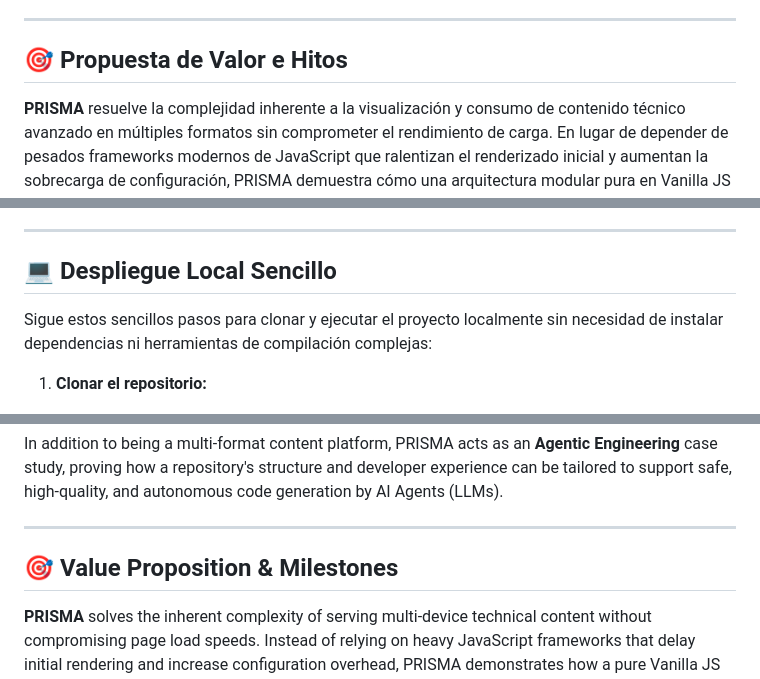
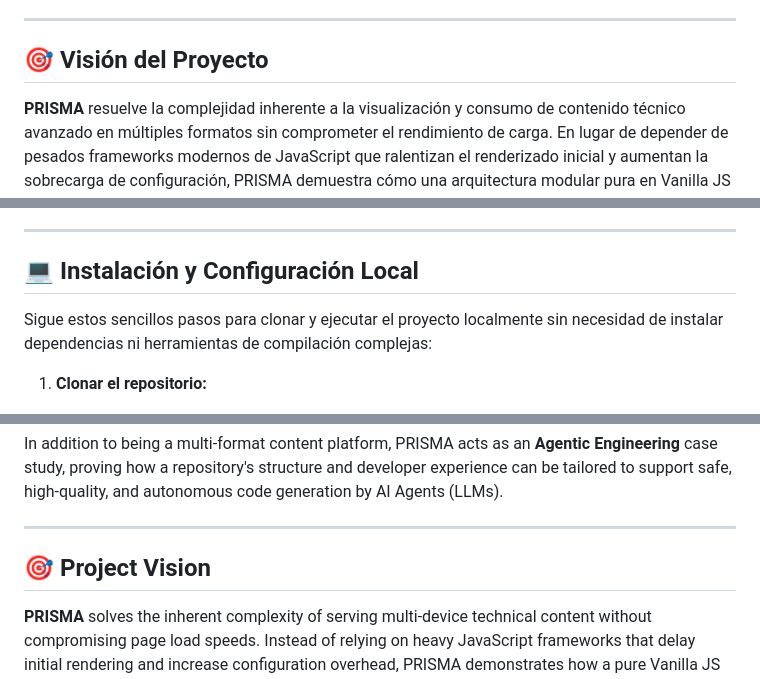
Before and after one commit to alpepasAI/Prisma, a Markdown page: README.md, 3 parts joined by grey strips. Drawn GitHub-style.

Commit message:
docs: rename project headers in README for improved clarity

```diff
--- a/README.md
+++ b/README.md
@@ -18,7 +18,7 @@ Más allá de ser una plataforma de contenido multiformato, PRISMA ha sido desar
 
 ---
 
-## 🎯 Propuesta de Valor e Hitos
+## 🎯 Visión del Proyecto
 
 **PRISMA** resuelve la complejidad inherente a la visualización y consumo de contenido técnico avanzado en múltiples formatos sin comprometer el rendimiento de carga. En lugar de depender de pesados frameworks modernos de JavaScript que ralentizan el renderizado inicial y aumentan la sobrecarga de configuración, PRISMA demuestra cómo una arquitectura modular pura en Vanilla JS y un diseño desacoplado orientado a datos pueden ofrecer una experiencia de usuario sumamente fluida, interactiva y robusta.
 
@@ -199,7 +199,7 @@ Para asegurar un rendimiento óptimo de carga y escalabilidad, los activos se or
 
 ---
 
-## 💻 Despliegue Local Sencillo
+## 💻 Instalación y Configuración Local
 
 Sigue estos sencillos pasos para clonar y ejecutar el proyecto localmente sin necesidad de instalar dependencias ni herramientas de compilación complejas:
 
@@ -255,7 +255,7 @@ In addition to being a multi-format content platform, PRISMA acts as an **Agenti
 
 ---
 
-## 🎯 Value Proposition & Milestones
+## 🎯 Project Vision
 
 **PRISMA** solves the inherent complexity of serving multi-device technical content without compromising page load speeds. Instead of relying on heavy JavaScript frameworks that delay initial rendering and increase configuration overhead, PRISMA demonstrates how a pure Vanilla JS modular architecture and data-decoupled layout engine can deliver a smooth, interactive, and highly immersive reading experience.
 
```
Also changed, not shown: other parts of README.md (+1 -1 lines).
